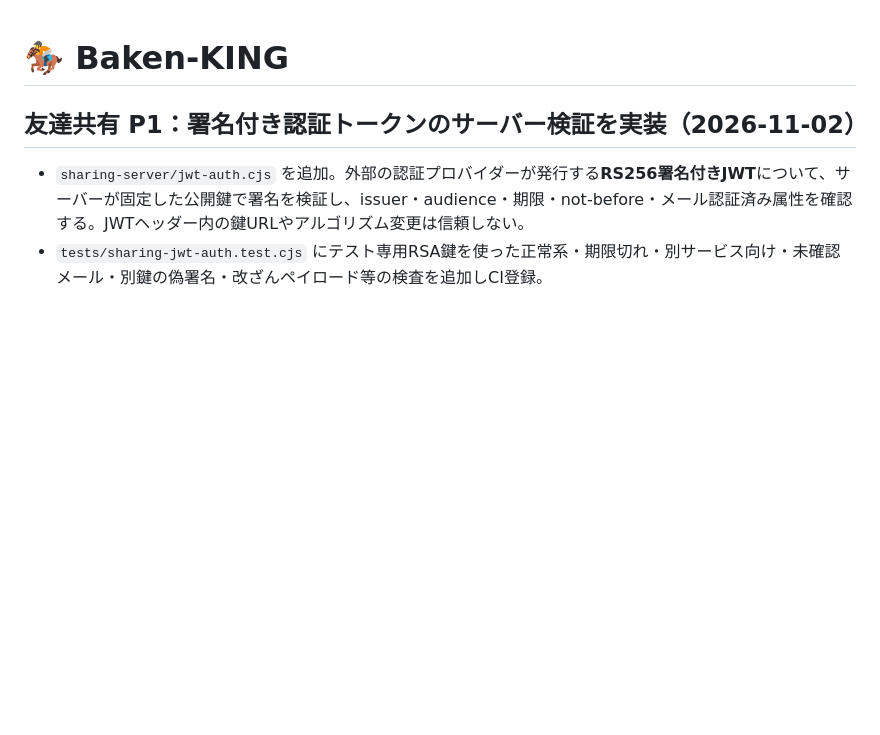
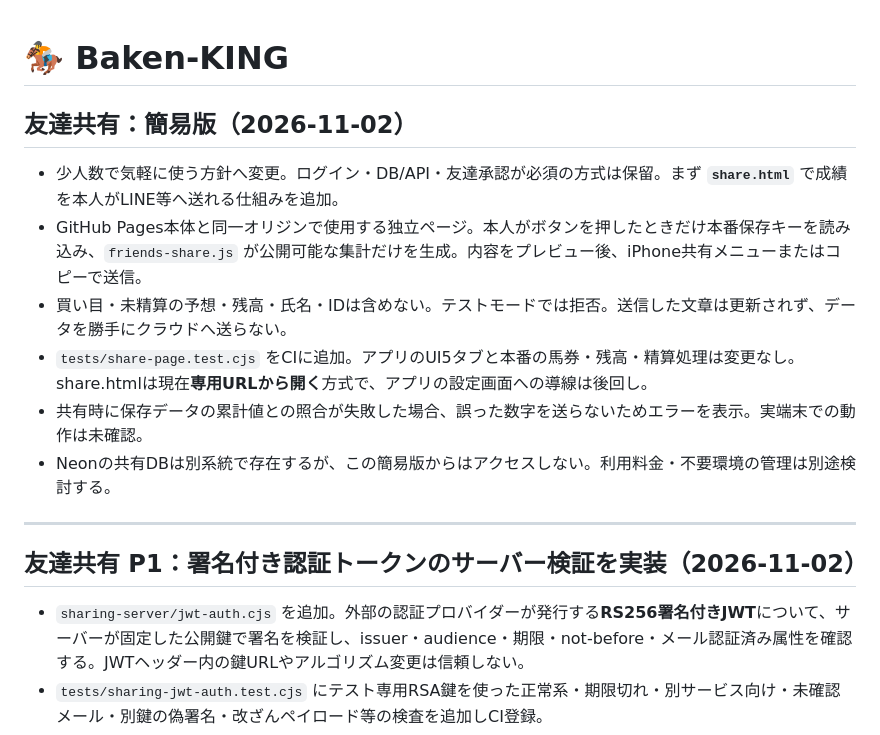
Before and after one commit to rinshan0818-cpu/Baken-KING, a Markdown page: README.md, the part around the change. Rendered like a GitHub page; blank space fills up the shorter version.

Commit message:
docs: pivot friend sharing to optional lightweight text share page

```diff
--- a/README.md
+++ b/README.md
@@ -1,4 +1,16 @@
 # 🏇 Baken-KING
+
+## 友達共有：簡易版（2026-11-02）
+
+- 少人数で気軽に使う方針へ変更。ログイン・DB/API・友達承認が必須の方式は保留。まず **`share.html`** で成績を本人がLINE等へ送れる仕組みを追加。
+- GitHub Pages本体と同一オリジンで使用する独立ページ。本人がボタンを押したときだけ本番保存キーを読み込み、`friends-share.js` が公開可能な集計だけを生成。内容をプレビュー後、iPhone共有メニューまたはコピーで送信。
+- 買い目・未精算の予想・残高・氏名・IDは含めない。テストモードでは拒否。送信した文章は更新されず、データを勝手にクラウドへ送らない。
+- `tests/share-page.test.cjs` をCIに追加。アプリのUI5タブと本番の馬券・残高・精算処理は変更なし。share.htmlは現在**専用URLから開く**方式で、アプリの設定画面への導線は後回し。
+- 共有時に保存データの累計値との照合が失敗した場合、誤った数字を送らないためエラーを表示。実端末での動作は未確認。
+- Neonの共有DBは別系統で存在するが、この簡易版からはアクセスしない。利用料金・不要環境の管理は別途検討する。
+
+---
+
 
 ## 友達共有 P1：署名付き認証トークンのサーバー検証を実装（2026-11-02）
 
```
